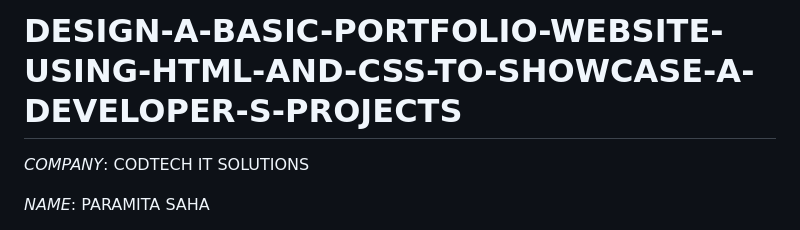
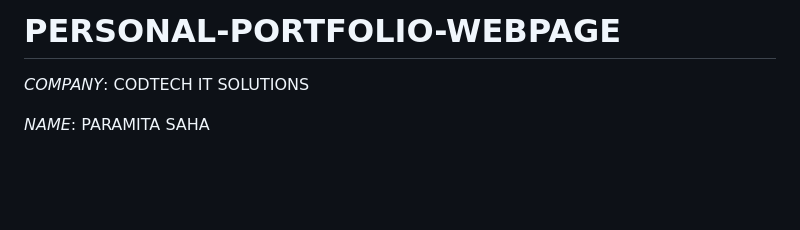
Before and after one commit to paramita653/DESIGN-A-BASIC-PORTFOLIO-WEBSITE-USING-HTML-AND-CSS-TO-SHOWCASE-A-DEVELOPER-S-PROJECTS, a Markdown page: README.md, the part around the change. GitHub-like rendering; blank space fills up the shorter version.

```diff
--- a/README.md
+++ b/README.md
@@ -1,4 +1,4 @@
-# DESIGN-A-BASIC-PORTFOLIO-WEBSITE-USING-HTML-AND-CSS-TO-SHOWCASE-A-DEVELOPER-S-PROJECTS
+# PERSONAL-PORTFOLIO-WEBPAGE
 
 *COMPANY*: CODTECH IT SOLUTIONS
 
```
